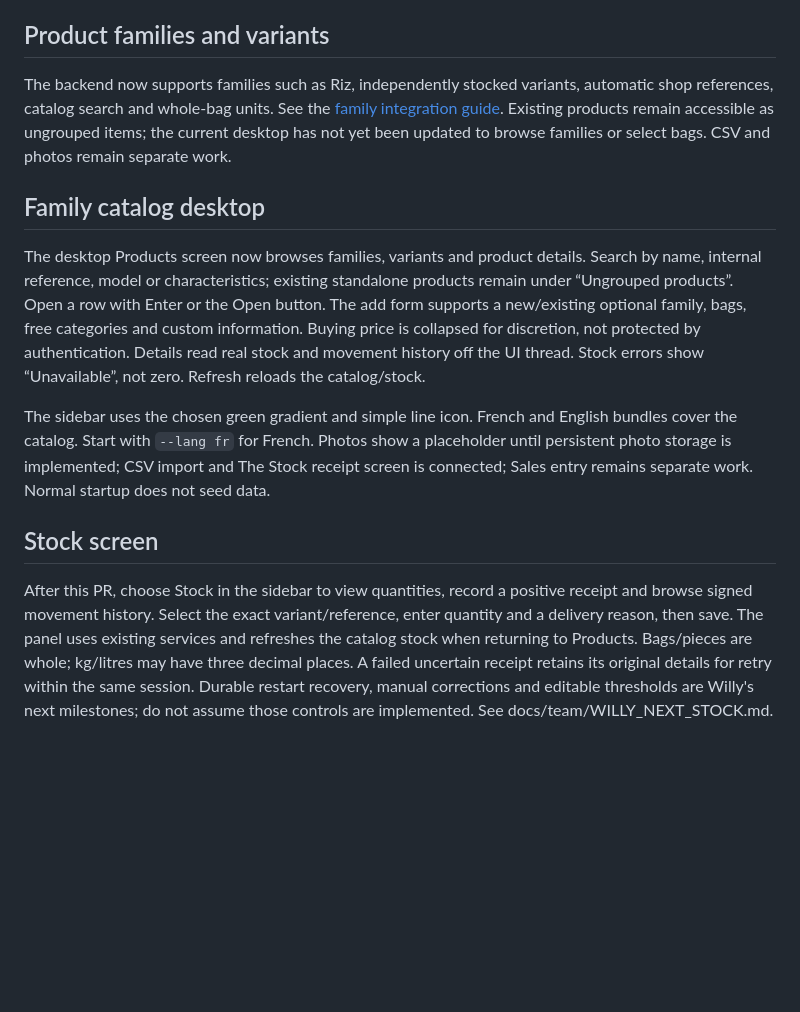
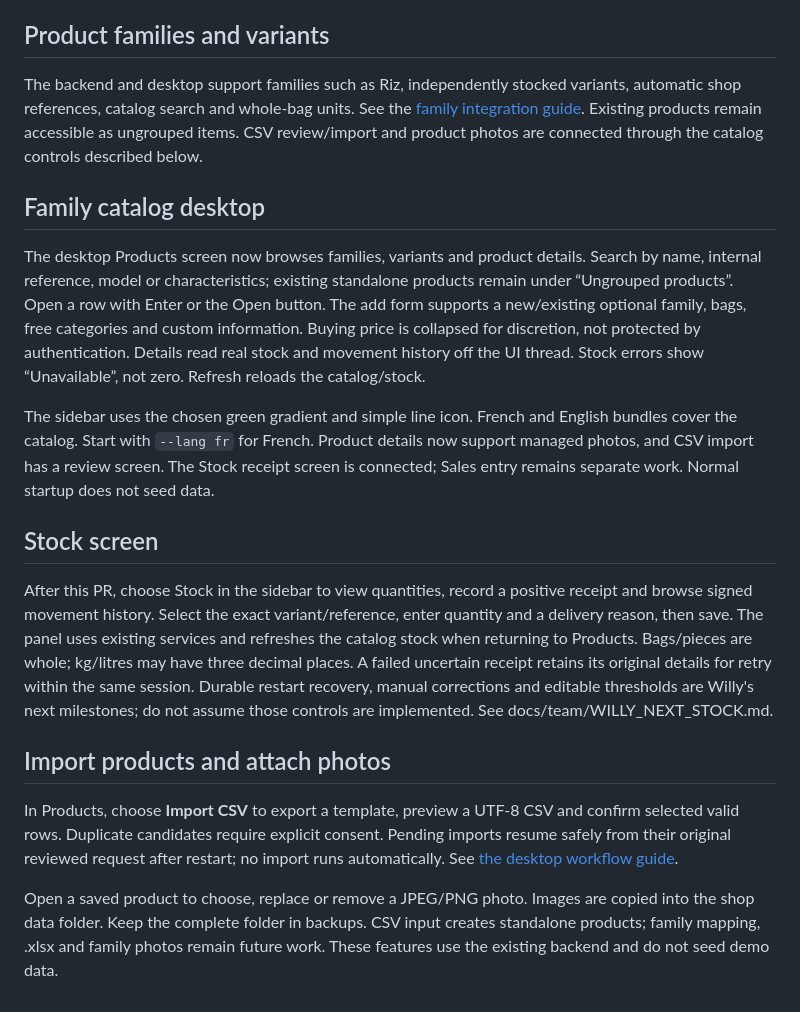
Before and after one commit to boscopatrick907-coder/sji-innova, a Markdown page: README.md, the part around the change. GitHub-like rendering; blank space fills up the shorter version.

Commit message:
Connect CSV review import and managed product photos to the catalog

```diff
--- a/README.md
+++ b/README.md
@@ -184,11 +184,11 @@ See [the sales contract](docs/backend/SALES.md) before wiring checkout screens.
 
 ## Product families and variants
 
-The backend now supports families such as Riz, independently stocked variants,
-automatic shop references, catalog search and whole-bag units. See the
+The backend and desktop support families such as Riz, independently stocked
+variants, automatic shop references, catalog search and whole-bag units. See the
 [family integration guide](docs/backend/PRODUCT_FAMILIES.md). Existing products
-remain accessible as ungrouped items; the current desktop has not yet been updated
-to browse families or select bags. CSV and photos remain separate work.
+remain accessible as ungrouped items. CSV review/import and product photos are
+connected through the catalog controls described below.
 
 ## Family catalog desktop
 
@@ -201,8 +201,7 @@ by authentication. Details read real stock and movement history off the UI threa
 Stock errors show “Unavailable”, not zero. Refresh reloads the catalog/stock.
 
 The sidebar uses the chosen green gradient and simple line icon. French and
-English bundles cover the catalog. Start with `--lang fr` for French. Photos show
-a placeholder until persistent photo storage is implemented; CSV import and
+English bundles cover the catalog. Start with `--lang fr` for French. Product details now support managed photos, and CSV import has a review screen.
 The Stock receipt screen is connected; Sales entry remains separate work.
 Normal startup does not seed data.
 
@@ -217,3 +216,16 @@ kg/litres may have three decimal places. A failed uncertain receipt retains its
 original details for retry within the same session. Durable restart recovery,
 manual corrections and editable thresholds are Willy's next milestones; do not
 assume those controls are implemented. See docs/team/WILLY_NEXT_STOCK.md.
+
+
+## Import products and attach photos
+
+In Products, choose **Import CSV** to export a template, preview a UTF-8 CSV and
+confirm selected valid rows. Duplicate candidates require explicit consent.
+Pending imports resume safely from their original reviewed request after restart;
+no import runs automatically. See [the desktop workflow guide](docs/desktop/CATALOG.md).
+
+Open a saved product to choose, replace or remove a JPEG/PNG photo. Images are
+copied into the shop data folder. Keep the complete folder in backups. CSV input
+creates standalone products; family mapping, .xlsx and family photos remain future
+work. These features use the existing backend and do not seed demo data.
```
Also changed, not shown: docs/desktop/CATALOG.md (+33 -0 lines), docs/desktop/csv-preview.png (added), 10 other files.
